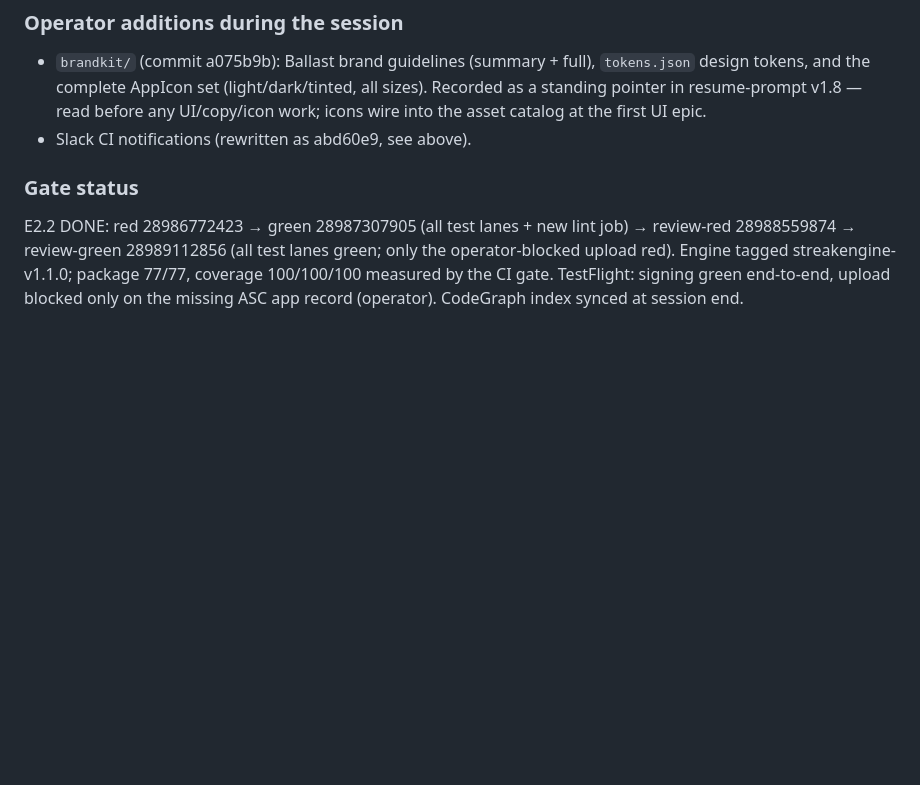
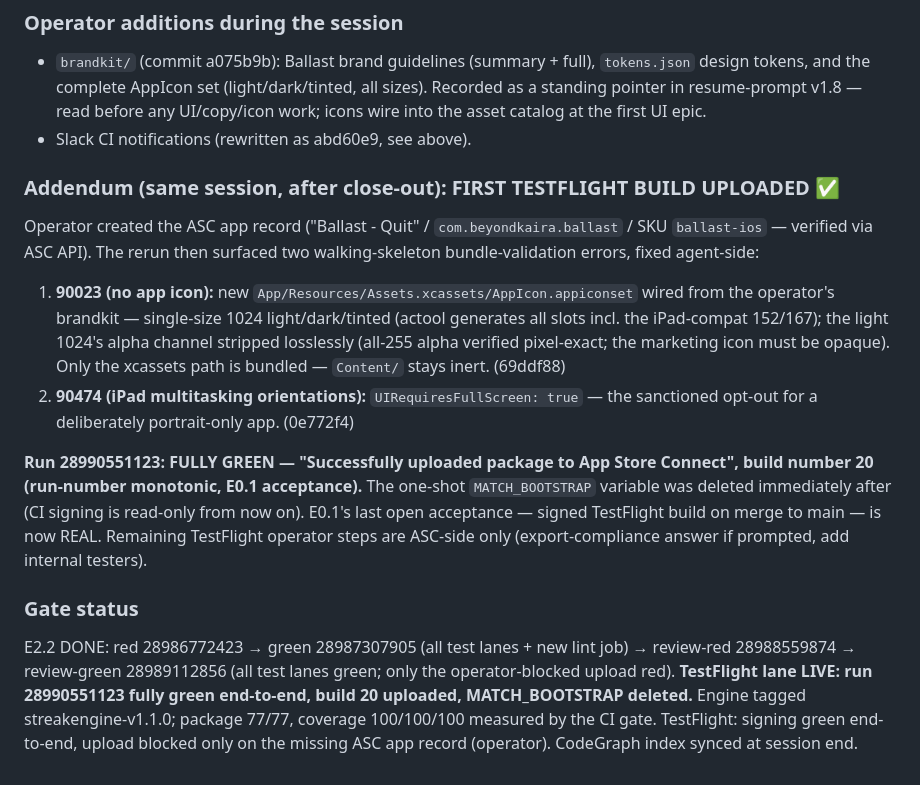
Before and after one commit to aytekXR/unhooked-quit-widget, a Markdown page: docs/past-prompts.md, the part around the change. Rendered like a GitHub page; blank space fills up the shorter version.

Commit message:
docs: Session 06 addendum — first TestFlight build (20) uploaded, lane live, MATCH_BOOTSTRAP deleted [skip ci]
Co-Authored-By: Claude Fable 5 <noreply@anthropic.com>

```diff
--- a/docs/past-prompts.md
+++ b/docs/past-prompts.md
@@ -599,11 +599,32 @@ annotation in architecture.md.
   UI/copy/icon work; icons wire into the asset catalog at the first UI epic.
 - Slack CI notifications (rewritten as abd60e9, see above).
 
+### Addendum (same session, after close-out): FIRST TESTFLIGHT BUILD UPLOADED ✅
+
+Operator created the ASC app record ("Ballast - Quit" / `com.beyondkaira.ballast` /
+SKU `ballast-ios` — verified via ASC API). The rerun then surfaced two walking-skeleton
+bundle-validation errors, fixed agent-side:
+1. **90023 (no app icon):** new `App/Resources/Assets.xcassets/AppIcon.appiconset`
+   wired from the operator's brandkit — single-size 1024 light/dark/tinted (actool
+   generates all slots incl. the iPad-compat 152/167); the light 1024's alpha channel
+   stripped losslessly (all-255 alpha verified pixel-exact; the marketing icon must be
+   opaque). Only the xcassets path is bundled — `Content/` stays inert. (69ddf88)
+2. **90474 (iPad multitasking orientations):** `UIRequiresFullScreen: true` — the
+   sanctioned opt-out for a deliberately portrait-only app. (0e772f4)
+
+**Run 28990551123: FULLY GREEN — "Successfully uploaded package to App Store
+Connect", build number 20 (run-number monotonic, E0.1 acceptance).** The one-shot
+`MATCH_BOOTSTRAP` variable was deleted immediately after (CI signing is read-only from
+now on). E0.1's last open acceptance — signed TestFlight build on merge to main — is
+now REAL. Remaining TestFlight operator steps are ASC-side only (export-compliance
+answer if prompted, add internal testers).
+
 ### Gate status
 
 E2.2 DONE: red 28986772423 → green 28987307905 (all test lanes + new lint job) →
 review-red 28988559874 → review-green 28989112856 (all test lanes green;
-only the operator-blocked upload red). Engine tagged
+only the operator-blocked upload red). **TestFlight lane LIVE: run 28990551123 fully
+green end-to-end, build 20 uploaded, MATCH_BOOTSTRAP deleted.** Engine tagged
 streakengine-v1.1.0; package 77/77, coverage 100/100/100 measured by the CI gate.
 TestFlight: signing green end-to-end, upload blocked only on the missing ASC app
 record (operator). CodeGraph index synced at session end.
```
Also changed, not shown: docs/resume-prompt.md (+8 -7 lines).
